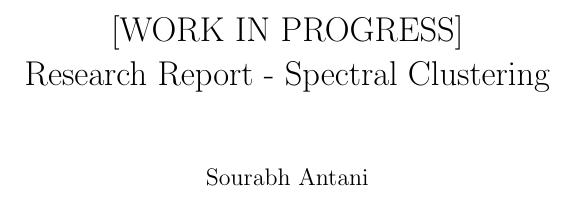
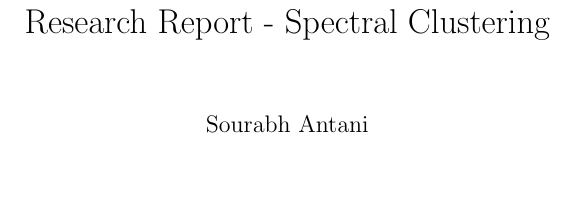
Before and after one commit to sourabhantani-smu/research, a LaTeX thesis (Reports/tex/ResearchReport-SourabhAntani.tex): part of page 1 of 14, cut at the place of the change, the shorter picture padded with empty space. Compiled offline with pdfLaTeX.

Commit message:
Research Report and Presentation

```diff
--- a/Reports/tex/ResearchReport-SourabhAntani.tex
+++ b/Reports/tex/ResearchReport-SourabhAntani.tex
@@ -31,14 +31,14 @@
 
 
 \pagestyle{fancy}
-\lhead{[WORK IN PROGRESS] \\ Research Report - Spectral Clustering}
+\lhead{Research Report - Spectral Clustering}
 \rhead{Sourabh Antani}
 \cfoot{\thepage\ of \pageref{LastPage}}
 \renewcommand{\footrulewidth}{0.4pt}
 
 
 \author{Sourabh Antani}
-\title{[WORK IN PROGRESS] \\ Research Report - Spectral Clustering}
+\title{Research Report - Spectral Clustering}
 \date{}
 
 \begin{document}
```
Also changed, not shown: Reports/tex/ResearchReport-SourabhAntani.pdf.
